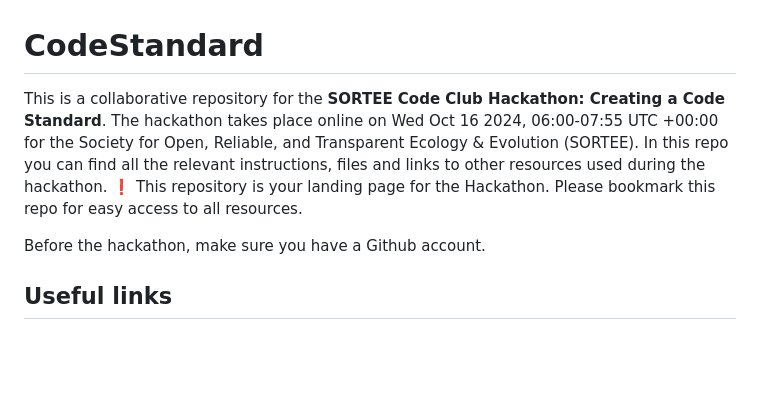
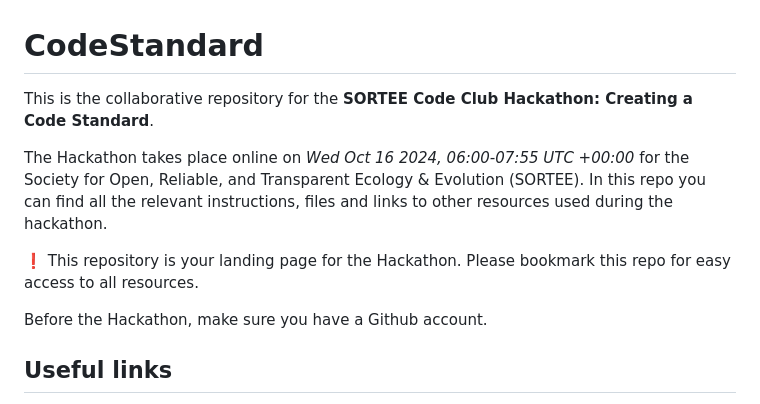
Before and after one commit to SORTEE/CodeStandard, a Markdown page: README.md, the part around the change. Drawn GitHub-style; blank space fills up the shorter version.

Commit message:
improve readability

```diff
--- a/README.md
+++ b/README.md
@@ -1,9 +1,12 @@
 # CodeStandard
 
-This is a collaborative repository for the **SORTEE Code Club Hackathon: Creating a Code Standard**. The hackathon takes place online on Wed Oct 16 2024, 06:00-07:55 UTC +00:00 for the Society for Open, Reliable, and Transparent Ecology & Evolution (SORTEE). In this repo you can find all the relevant instructions, files and links to other resources used during the hackathon.
+This is the collaborative repository for the **SORTEE Code Club Hackathon: Creating a Code Standard**.
+
+The Hackathon takes place online on _Wed Oct 16 2024, 06:00-07:55 UTC +00:00_ for the Society for Open, Reliable, and Transparent Ecology & Evolution (SORTEE). In this repo you can find all the relevant instructions, files and links to other resources used during the hackathon.
+
 ❗ This repository is your landing page for the Hackathon. Please bookmark this repo for easy access to all resources.
 
-Before the hackathon, make sure you have a Github account.
+Before the Hackathon, make sure you have a Github account.
 
 ## Useful links
 
```
